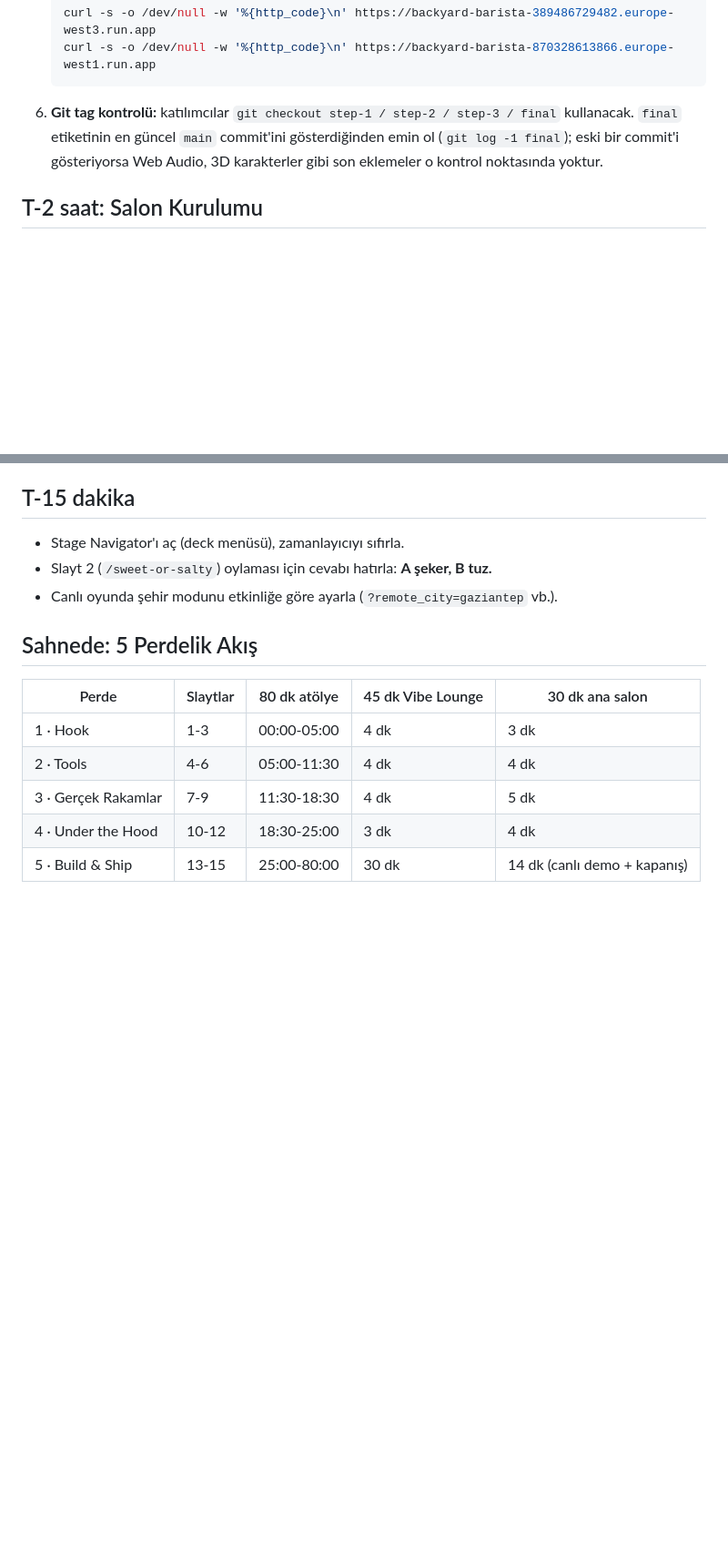
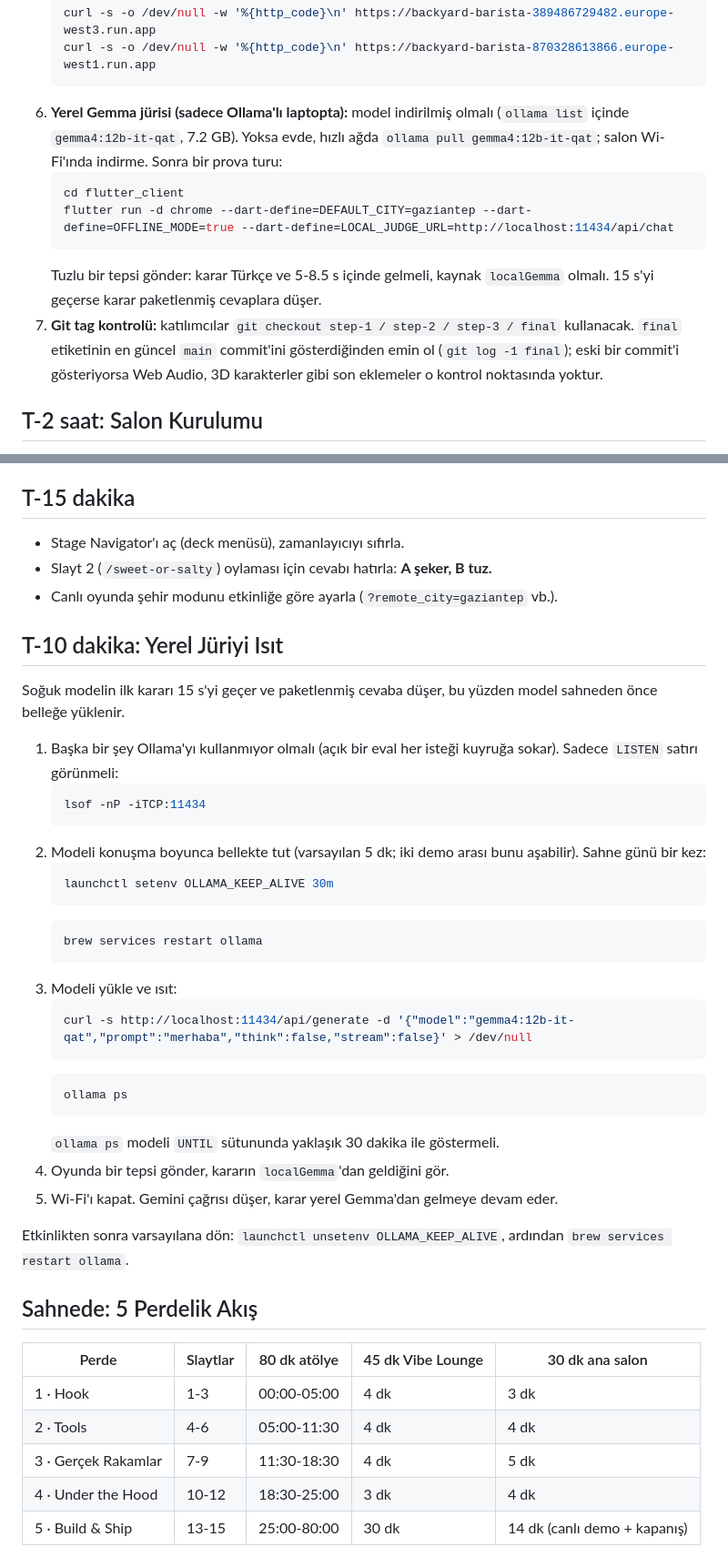
Before and after one commit to esrakadah/devfest-2026-backyard-barista-cloudrun, a Markdown page: docs/stage-runbook.md, 2 parts joined by grey strips. Shown at 91% size. GitHub-like rendering; blank space fills up the shorter version.

Commit message:
docs: add local Gemma judge run command and stage warm-up steps
README Lane B gets the LOCAL_JUDGE_URL run command and why it only
works on the laptop (Ollama allows localhost origins only). The stage
runbook gets a T-24 rehearsal, a T-10 warm-up (keep-alive 30m, load the
model, then Wi-Fi off) and a troubleshooting row for a slow local judge.

Co-Authored-By: Claude Opus 5.5 <noreply@anthropic.com>

````diff
--- a/docs/stage-runbook.md
+++ b/docs/stage-runbook.md
@@ -42,7 +42,13 @@ Bu doküman sahnedeki teknik delivery'nin tek kontrol listesidir: ne zaman ne ko
    curl -s -o /dev/null -w '%{http_code}\n' https://backyard-barista-389486729482.europe-west3.run.app
    curl -s -o /dev/null -w '%{http_code}\n' https://backyard-barista-870328613866.europe-west1.run.app
    ```
-6. **Git tag kontrolü:** katılımcılar `git checkout step-1 / step-2 / step-3 / final` kullanacak. `final` etiketinin en güncel `main` commit'ini gösterdiğinden emin ol (`git log -1 final`); eski bir commit'i gösteriyorsa Web Audio, 3D karakterler gibi son eklemeler o kontrol noktasında yoktur.
+6. **Yerel Gemma jürisi (sadece Ollama'lı laptopta):** model indirilmiş olmalı (`ollama list` içinde `gemma4:12b-it-qat`, 7.2 GB). Yoksa evde, hızlı ağda `ollama pull gemma4:12b-it-qat`; salon Wi-Fi'ında indirme. Sonra bir prova turu:
+   ```bash
+   cd flutter_client
+   flutter run -d chrome --dart-define=DEFAULT_CITY=gaziantep --dart-define=OFFLINE_MODE=true --dart-define=LOCAL_JUDGE_URL=http://localhost:11434/api/chat
+   ```
+   Tuzlu bir tepsi gönder: karar Türkçe ve 5-8.5 s içinde gelmeli, kaynak `localGemma` olmalı. 15 s'yi geçerse karar paketlenmiş cevaplara düşer.
+7. **Git tag kontrolü:** katılımcılar `git checkout step-1 / step-2 / step-3 / final` kullanacak. `final` etiketinin en güncel `main` commit'ini gösterdiğinden emin ol (`git log -1 final`); eski bir commit'i gösteriyorsa Web Audio, 3D karakterler gibi son eklemeler o kontrol noktasında yoktur.
 
 ## T-2 saat: Salon Kurulumu
 
@@ -57,6 +63,34 @@ Bu doküman sahnedeki teknik delivery'nin tek kontrol listesidir: ne zaman ne ko
 - Stage Navigator'ı aç (deck menüsü), zamanlayıcıyı sıfırla.
 - Slayt 2 (`/sweet-or-salty`) oylaması için cevabı hatırla: **A şeker, B tuz.**
 - Canlı oyunda şehir modunu etkinliğe göre ayarla (`?remote_city=gaziantep` vb.).
+
+## T-10 dakika: Yerel Jüriyi Isıt
+
+Soğuk modelin ilk kararı 15 s'yi geçer ve paketlenmiş cevaba düşer, bu yüzden model sahneden önce belleğe yüklenir.
+
+1. Başka bir şey Ollama'yı kullanmıyor olmalı (açık bir eval her isteği kuyruğa sokar). Sadece `LISTEN` satırı görünmeli:
+   ```bash
+   lsof -nP -iTCP:11434
+   ```
+2. Modeli konuşma boyunca bellekte tut (varsayılan 5 dk; iki demo arası bunu aşabilir). Sahne günü bir kez:
+   ```bash
+   launchctl setenv OLLAMA_KEEP_ALIVE 30m
+   ```
+   ```bash
+   brew services restart ollama
+   ```
+3. Modeli yükle ve ısıt:
+   ```bash
+   curl -s http://localhost:11434/api/generate -d '{"model":"gemma4:12b-it-qat","prompt":"merhaba","think":false,"stream":false}' > /dev/null
+   ```
+   ```bash
+   ollama ps
+   ```
+   `ollama ps` modeli `UNTIL` sütununda yaklaşık 30 dakika ile göstermeli.
+4. Oyunda bir tepsi gönder, kararın `localGemma`'dan geldiğini gör.
+5. Wi-Fi'ı kapat. Gemini çağrısı düşer, karar yerel Gemma'dan gelmeye devam eder.
+
+Etkinlikten sonra varsayılana dön: `launchctl unsetenv OLLAMA_KEEP_ALIVE`, ardından `brew services restart ollama`.
 
 ## Sahnede: 5 Perdelik Akış
 
````
Also changed, not shown: other parts of docs/stage-runbook.md (+1 -0 lines), README.md (+6 -0 lines).
